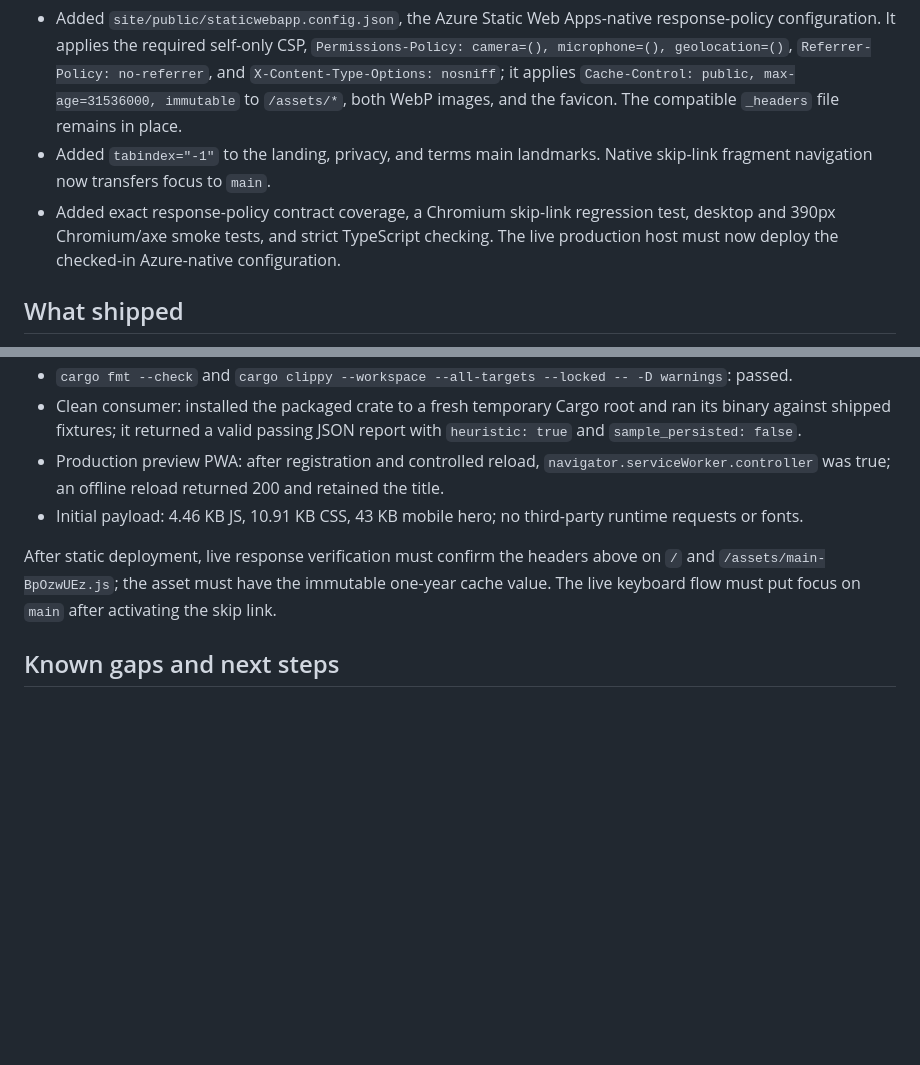
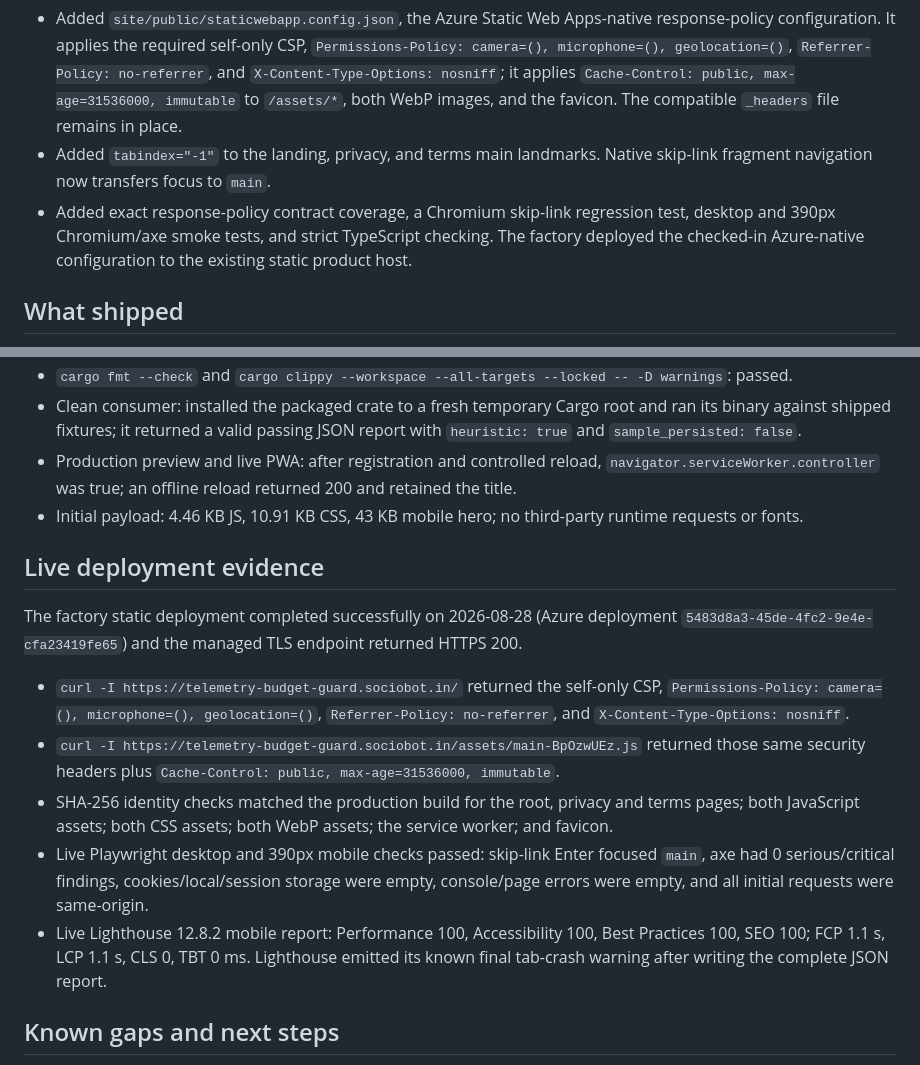
Before and after one commit to B-Divyesh/sf-telemetry-budget-guard, a Markdown page: .factory/handoff.md, 2 parts joined by grey strips. GitHub-like rendering; blank space fills up the shorter version.

Commit message:
docs: record release repair verification

```diff
--- a/.factory/handoff.md
+++ b/.factory/handoff.md
@@ -6,7 +6,7 @@ This repair addresses both release blockers in [`.factory/verification-2.md`](ve
 
 - Added `site/public/staticwebapp.config.json`, the Azure Static Web Apps-native response-policy configuration. It applies the required self-only CSP, `Permissions-Policy: camera=(), microphone=(), geolocation=()`, `Referrer-Policy: no-referrer`, and `X-Content-Type-Options: nosniff`; it applies `Cache-Control: public, max-age=31536000, immutable` to `/assets/*`, both WebP images, and the favicon. The compatible `_headers` file remains in place.
 - Added `tabindex="-1"` to the landing, privacy, and terms main landmarks. Native skip-link fragment navigation now transfers focus to `main`.
-- Added exact response-policy contract coverage, a Chromium skip-link regression test, desktop and 390px Chromium/axe smoke tests, and strict TypeScript checking. The live production host must now deploy the checked-in Azure-native configuration.
+- Added exact response-policy contract coverage, a Chromium skip-link regression test, desktop and 390px Chromium/axe smoke tests, and strict TypeScript checking. The factory deployed the checked-in Azure-native configuration to the existing static product host.
 
 ## What shipped
 
@@ -45,10 +45,18 @@ Final local verification on 2026-08-28:
 - `cargo package --manifest-path crates/telemetry-budget-guard/Cargo.toml --locked`: packaged and verified successfully (16 KB crate archive).
 - `cargo fmt --check` and `cargo clippy --workspace --all-targets --locked -- -D warnings`: passed.
 - Clean consumer: installed the packaged crate to a fresh temporary Cargo root and ran its binary against shipped fixtures; it returned a valid passing JSON report with `heuristic: true` and `sample_persisted: false`.
-- Production preview PWA: after registration and controlled reload, `navigator.serviceWorker.controller` was true; an offline reload returned 200 and retained the title.
+- Production preview and live PWA: after registration and controlled reload, `navigator.serviceWorker.controller` was true; an offline reload returned 200 and retained the title.
 - Initial payload: 4.46 KB JS, 10.91 KB CSS, 43 KB mobile hero; no third-party runtime requests or fonts.
 
-After static deployment, live response verification must confirm the headers above on `/` and `/assets/main-BpOzwUEz.js`; the asset must have the immutable one-year cache value. The live keyboard flow must put focus on `main` after activating the skip link.
+## Live deployment evidence
+
+The factory static deployment completed successfully on 2026-08-28 (Azure deployment `5483d8a3-45de-4fc2-9e4e-cfa23419fe65`) and the managed TLS endpoint returned HTTPS 200.
+
+- `curl -I https://telemetry-budget-guard.sociobot.in/` returned the self-only CSP, `Permissions-Policy: camera=(), microphone=(), geolocation=()`, `Referrer-Policy: no-referrer`, and `X-Content-Type-Options: nosniff`.
+- `curl -I https://telemetry-budget-guard.sociobot.in/assets/main-BpOzwUEz.js` returned those same security headers plus `Cache-Control: public, max-age=31536000, immutable`.
+- SHA-256 identity checks matched the production build for the root, privacy and terms pages; both JavaScript assets; both CSS assets; both WebP assets; the service worker; and favicon.
+- Live Playwright desktop and 390px mobile checks passed: skip-link Enter focused `main`, axe had 0 serious/critical findings, cookies/local/session storage were empty, console/page errors were empty, and all initial requests were same-origin.
+- Live Lighthouse 12.8.2 mobile report: Performance 100, Accessibility 100, Best Practices 100, SEO 100; FCP 1.1 s, LCP 1.1 s, CLS 0, TBT 0 ms. Lighthouse emitted its known final tab-crash warning after writing the complete JSON report.
 
 ## Known gaps and next steps
 
```
